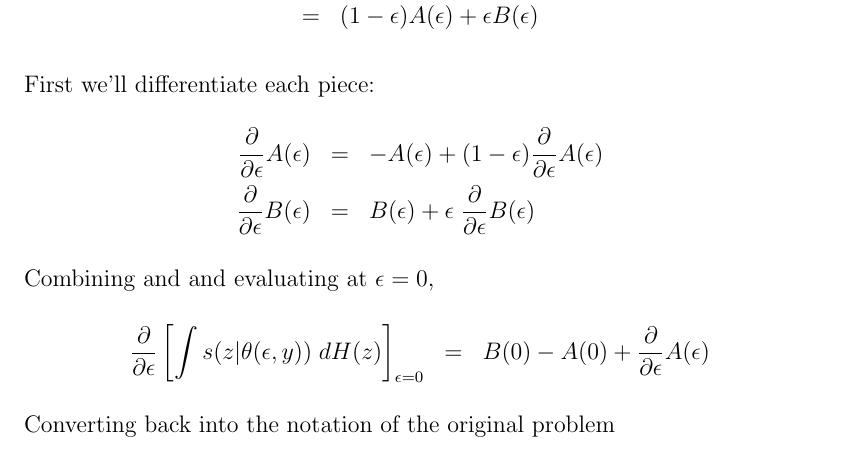
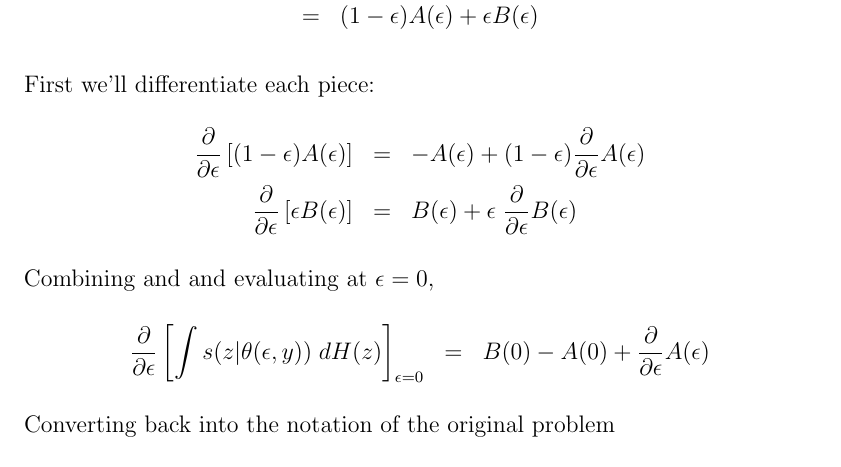
Before and after one commit to fditraglia/econ722, a LaTeX document (lecture02_various_criteria.tex): part of page 11 of 21, cut so that both start at the same text. Compiled offline with pdfLaTeX.

Commit message:
corrected error in derivation of influence function for MLE

```diff
--- a/lecture02_various_criteria.tex
+++ b/lecture02_various_criteria.tex
@@ -181,8 +181,8 @@ Now, the measure $H(z)$ is simply a \emph{mixture distribution}: $Z \sim H(z)$ i
 \end{eqnarray*}
 First we'll differentiate each piece:
 	\begin{eqnarray*}
-		\frac{\partial}{\partial \epsilon} A(\epsilon) &=& -A(\epsilon) + (1-\epsilon) \frac{\partial}{\partial \epsilon} A(\epsilon)\\
-		\frac{\partial}{\partial \epsilon} B(\epsilon) &=& B(\epsilon) +\epsilon\; \frac{\partial}{\partial \epsilon} B(\epsilon)
+		\frac{\partial}{\partial \epsilon} \left[(1-\epsilon) A(\epsilon)\right] &=& -A(\epsilon) + (1-\epsilon) \frac{\partial}{\partial \epsilon} A(\epsilon)\\
+		\frac{\partial}{\partial \epsilon}\left[ \epsilon B(\epsilon)\right] &=& B(\epsilon) +\epsilon\; \frac{\partial}{\partial \epsilon} B(\epsilon)
 	\end{eqnarray*}
 Combining and and evaluating at $\epsilon = 0$,
 	\begin{eqnarray*}
```
Also changed, not shown: lecture02_various_criteria.pdf.
